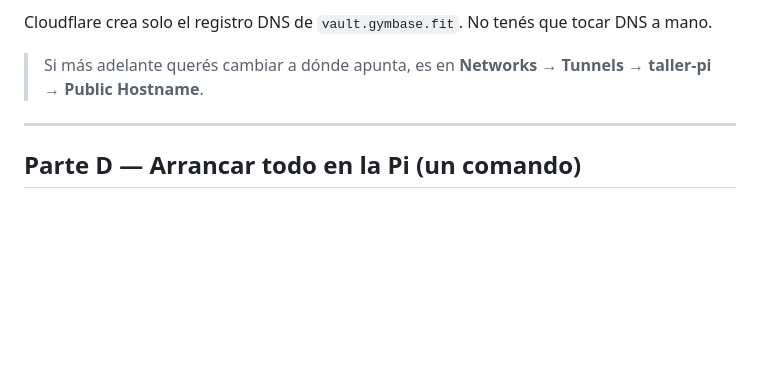
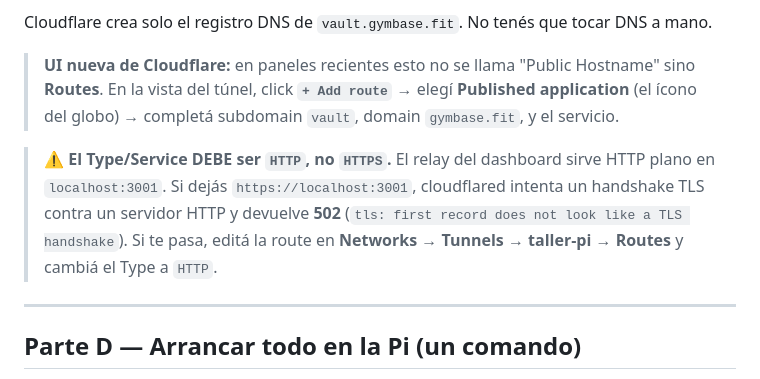
Before and after one commit to MarcosZam13/taller-agentes-ia, a Markdown page: setup/GUIA-PI-CLOUDFLARE.md, the part around the change. Rendered like a GitHub page; blank space fills up the shorter version.

Commit message:
docs(cloudflare): UI nueva (Routes/Published application) + gotcha HTTP vs HTTPS
En la Parte C: la UI reciente de Cloudflare llama "Routes" al Public Hostname
(+ Add route → Published application). Y aviso clave: el Type debe ser HTTP, no
HTTPS — el relay sirve HTTP plano y un origin https://localhost:3001 da 502
"tls: first record does not look like a TLS handshake".

Co-Authored-By: Claude Opus 4.8 <noreply@anthropic.com>

```diff
--- a/setup/GUIA-PI-CLOUDFLARE.md
+++ b/setup/GUIA-PI-CLOUDFLARE.md
@@ -94,8 +94,16 @@ Seguís en el asistente del túnel (pestaña **Public Hostname / Route traffic**
 
 Cloudflare crea solo el registro DNS de `vault.gymbase.fit`. No tenés que tocar DNS a mano.
 
-> Si más adelante querés cambiar a dónde apunta, es en **Networks → Tunnels →
-> taller-pi → Public Hostname**.
+> **UI nueva de Cloudflare:** en paneles recientes esto no se llama "Public
+> Hostname" sino **Routes**. En la vista del túnel, click **`+ Add route`** →
+> elegí **Published application** (el ícono del globo) → completá subdomain
+> `vault`, domain `gymbase.fit`, y el servicio.
+
+> ⚠️ **El Type/Service DEBE ser `HTTP`, no `HTTPS`.** El relay del dashboard sirve
+> HTTP plano en `localhost:3001`. Si dejás `https://localhost:3001`, cloudflared
+> intenta un handshake TLS contra un servidor HTTP y devuelve **502**
+> (`tls: first record does not look like a TLS handshake`). Si te pasa, editá la
+> route en **Networks → Tunnels → taller-pi → Routes** y cambiá el Type a `HTTP`.
 
 ---
 
```
